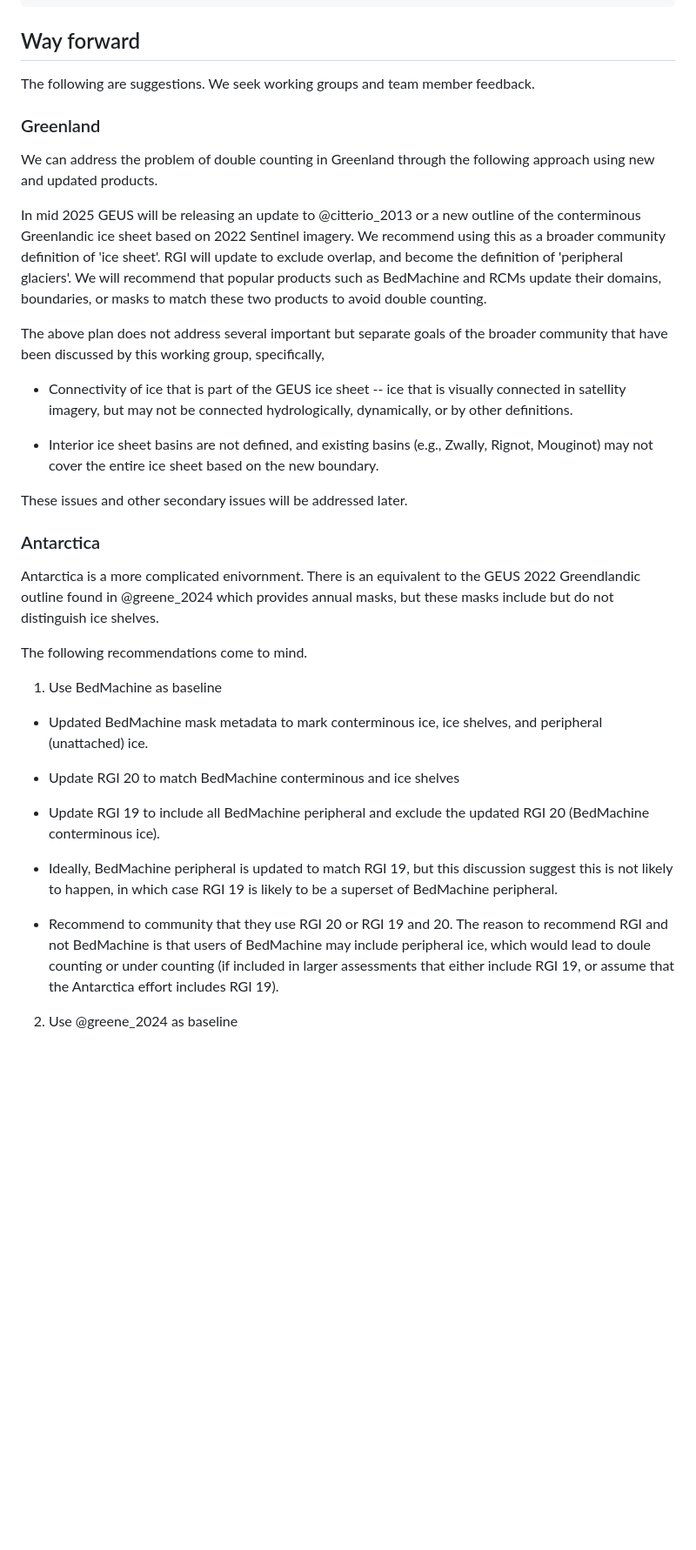
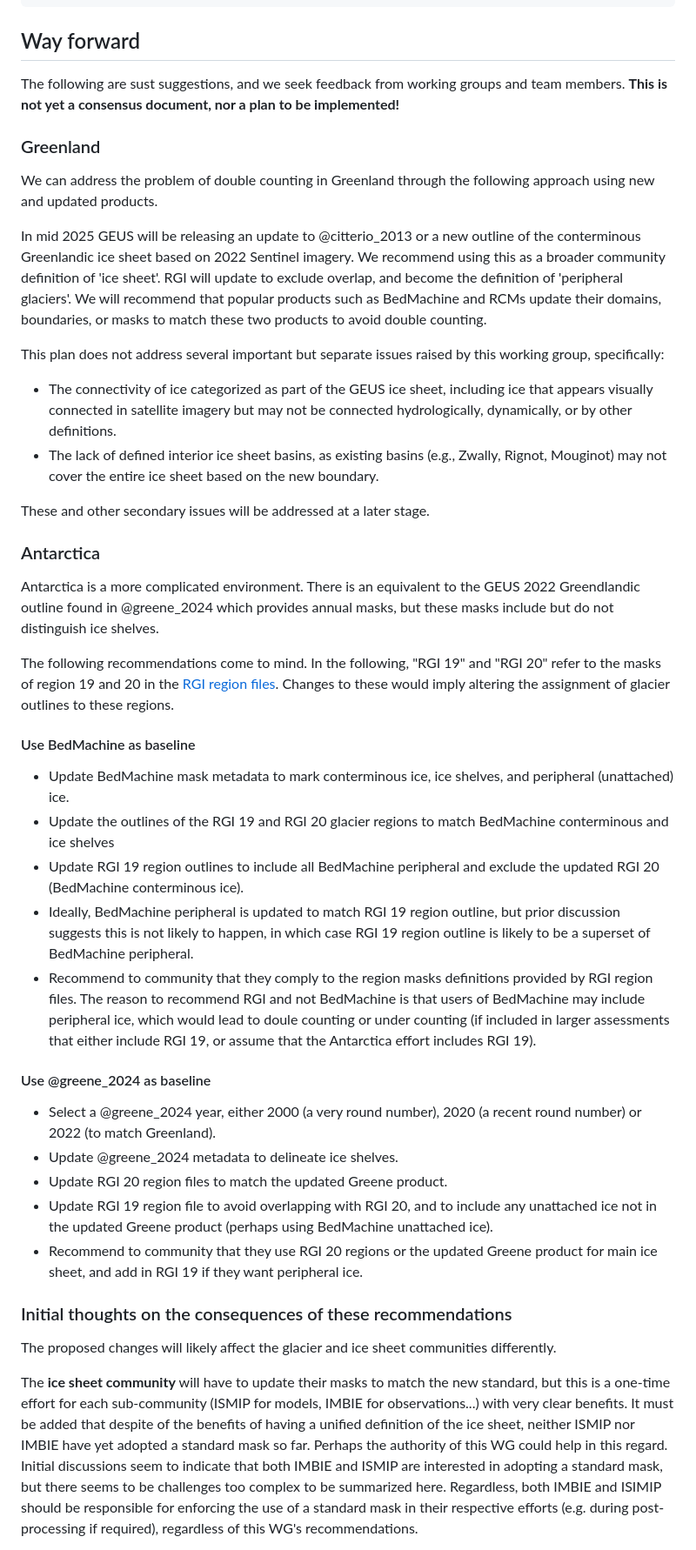
Before and after one commit to IACS-cryo/Delineation-WG, a Markdown page: D1/deliverable1.md, the part around the change printed below. Shown: that part at 87% size. Drawn GitHub-style; blank space fills up the shorter version.

```diff
--- a/D1/deliverable1.md
+++ b/D1/deliverable1.md
@@ -189,7 +189,7 @@ This is the table from the proposal. We will likely want to include a modified v
 
 ## Way forward
 
-The following are suggestions. We seek working groups and team member feedback.
+The following are sust suggestions, and we seek feedback from working groups and team members. **This is not yet a consensus document, nor a plan to be implemented!**
 
 ### Greenland
 
@@ -197,31 +197,38 @@ We can address the problem of double counting in Greenland through the following
 
 In mid 2025 GEUS will be releasing an update to @citterio_2013 or a new outline of the conterminous Greenlandic ice sheet based on 2022 Sentinel imagery. We recommend using this as a broader community definition of 'ice sheet'. RGI will update to exclude overlap, and become the definition of 'peripheral glaciers'. We will recommend that popular products such as BedMachine and RCMs update their domains, boundaries, or masks to match these two products to avoid double counting.
 
-The above plan does not address several important but separate goals of the broader community that have been discussed by this working group, specifically,
+This plan does not address several important but separate issues raised by this working group, specifically:
 
-+ Connectivity of ice that is part of the GEUS ice sheet -- ice that is visually connected in satellity imagery, but may not be connected hydrologically, dynamically, or by other definitions.
+- The connectivity of ice categorized as part of the GEUS ice sheet, including ice that appears visually connected in satellite imagery but may not be connected hydrologically, dynamically, or by other definitions.
+- The lack of defined interior ice sheet basins, as existing basins (e.g., Zwally, Rignot, Mouginot) may not cover the entire ice sheet based on the new boundary.
 
-+ Interior ice sheet basins are not defined, and existing basins (e.g., Zwally, Rignot, Mouginot) may not cover the entire ice sheet based on the new boundary.
-
-These issues and other secondary issues will be addressed later.
+These and other secondary issues will be addressed at a later stage.
 
 ### Antarctica
 
-Antarctica is a more complicated enivornment. There is an equivalent to the GEUS 2022 Greendlandic outline found in @greene_2024 which provides annual masks, but these masks include but do not distinguish ice shelves.
+Antarctica is a more complicated environment. There is an equivalent to the GEUS 2022 Greendlandic outline found in @greene_2024 which provides annual masks, but these masks include but do not distinguish ice shelves.
 
-The following recommendations come to mind.
+The following recommendations come to mind. In the following, "RGI 19" and "RGI 20" refer to the masks of region 19 and 20 in the [RGI region files](https://www.glims.org/rgi_user_guide/02_regions_definition.html). Changes to these would imply altering the assignment of glacier outlines to these regions.
 
-1. Use BedMachine as baseline
+#### Use BedMachine as baseline
 
-+ Updated BedMachine mask metadata to mark conterminous ice, ice shelves, and peripheral (unattached) ice.
+- Update BedMachine mask metadata to mark conterminous ice, ice shelves, and peripheral (unattached) ice.
+- Update the outlines of the RGI 19 and RGI 20 glacier regions to match BedMachine conterminous and ice shelves
+- Update RGI 19 region outlines to include all BedMachine peripheral and exclude the updated RGI 20 (BedMachine conterminous ice).
+- Ideally, BedMachine peripheral is updated to match RGI 19 region outline, but prior discussion suggests this is not likely to happen, in which case  RGI 19 region outline is likely to be a superset of BedMachine peripheral.
+- Recommend to community that they comply to the region masks definitions provided by RGI region files. The reason to recommend RGI and not BedMachine is that users of BedMachine may include peripheral ice, which would lead to doule counting or under counting (if included in larger assessments that either include RGI 19, or assume that the Antarctica effort includes RGI 19).
 
-+ Update RGI 20 to match BedMachine conterminous and ice shelves
+#### Use @greene_2024 as baseline
 
-+ Update RGI 19 to include all BedMachine peripheral and exclude the updated RGI 20 (BedMachine conterminous ice).
+- Select a @greene_2024 year, either 2000 (a very round number), 2020 (a recent round number) or 2022 (to match Greenland).
+- Update @greene_2024 metadata to delineate ice shelves.
+- Update RGI 20 region files to match the updated Greene product.
+- Update RGI 19 region file to avoid overlapping with RGI 20, and to include any unattached ice not in the updated Greene product (perhaps using BedMachine unattached ice).
+- Recommend to community that they use RGI 20 regions or the updated Greene product for main ice sheet, and add in RGI 19 if they want peripheral ice.
 
-+ Ideally, BedMachine peripheral is updated to match RGI 19, but this discussion suggest this is not likely to happen, in which case  RGI 19 is likely to be a superset of BedMachine peripheral.
+### Initial thoughts on the consequences of these recommendations
 
-+ Recommend to community that they use RGI 20 or RGI 19 and 20. The reason to recommend RGI and not BedMachine is that users of BedMachine may include peripheral ice, which would lead to doule counting or under counting (if included in larger assessments that either include RGI 19, or assume that the Antarctica effort includes RGI 19).
+The proposed changes will likely affect the glacier and ice sheet communities differently.
 
-2. Use @greene_2024 as baseline
+The **ice sheet community** will have to update their masks to match the new standard, but this is a one-time effort for each sub-community (ISMIP for models, IMBIE for observations...) with very clear benefits. It must be added that despite of the benefits of having a unified definition of the ice sheet, neither ISMIP nor IMBIE have yet adopted a standard mask so far. Perhaps the authority of this WG could help in this regard. Initial discussions seem to indicate that both IMBIE and ISMIP are interested in adopting a standard mask, but there seems to be challenges too complex to be summarized here. Regardless, both IMBIE and ISIMIP should be responsible for enforcing the use of a standard mask in their respective efforts (e.g. during post-processing if required), regardless of this WG's recommendations.
 
```
Also changed, not shown: other parts of D1/deliverable1.md (+12 -5 lines).
